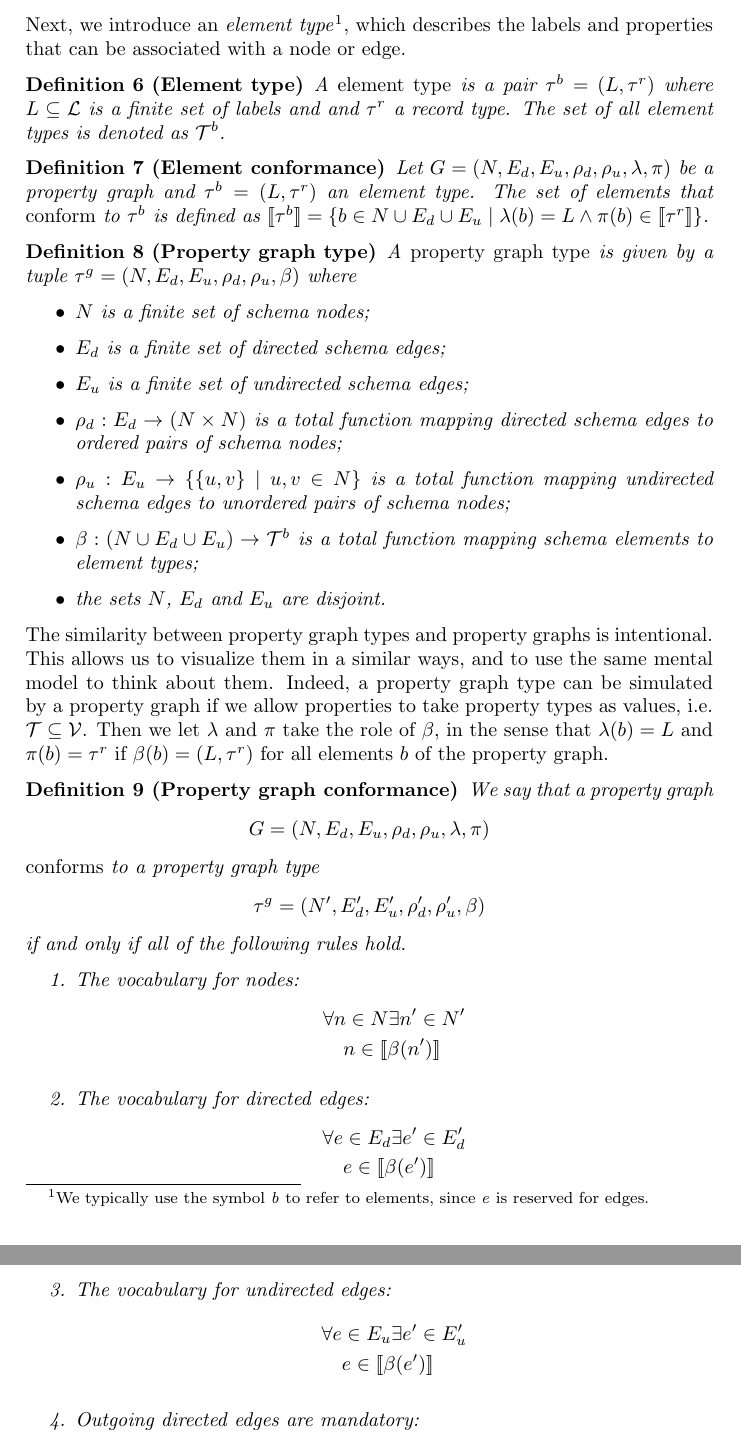
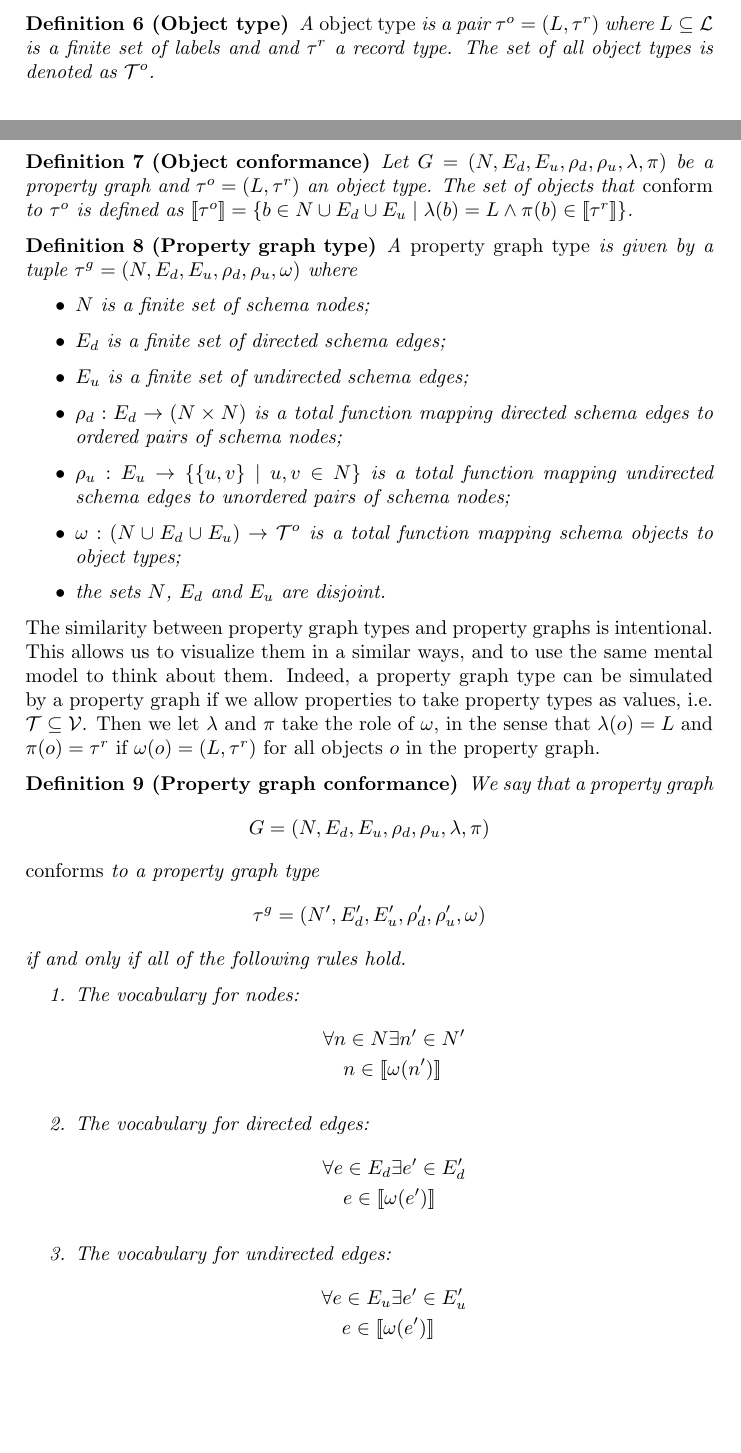
Before and after one commit to nimobeeren/thesis, a LaTeX document (docs/main.tex): two parts of pages 2 and 3 of 5 before the commit and two parts of pages 1 and 2 of 5 after it, joined at a grey line, cut at the place of the change, the shorter picture padded with empty space. Compiled offline with pdfLaTeX.

Commit message:
rename elements -> objects

```diff
--- a/docs/main.tex
+++ b/docs/main.tex
@@ -27,8 +27,8 @@
 \newcommand{\ptypes}{\mathcal{T}}
 \newcommand{\rtype}{\tau^r}
 \newcommand{\rtypes}{\mathcal{T}^r}
-\newcommand{\btype}{\tau^b}
-\newcommand{\btypes}{\mathcal{T}^b}
+\newcommand{\otype}{\tau^o}
+\newcommand{\otypes}{\mathcal{T}^o}
 \newcommand{\gtype}{\tau^g}
 \newcommand{\gtypes}{\mathcal{T}^g}
 
@@ -87,60 +87,58 @@ We postulate the set of property types $\mathcal{T}$.
   We say that a record $r$ \emph{conforms} to a record type $\rtype$, denoted $r \in \sem{\rtype}$, if for each property name $k \in \mathcal{N}$ it holds that (1) $r(k)$ is defined iff $\rtype(k)$ is defined and (2) $r(k) \in \sem{\rtype(k)}$ if $r(k)$ and $\rtype(k)$ are defined.
 \end{definition}
 
-Next, we introduce an \emph{element type}\footnote{We typically use the symbol \emph{b} to refer to elements, since \emph{e} is reserved for edges.}, which describes the labels and properties that can be associated with a node or edge.
-
-\begin{definition}[Element type]
-  A \emph{element type} is a pair $\btype = (L, \rtype)$ where $L \subseteq \mathcal{L}$ is a finite set of labels and and $\rtype$ a record type.
-  % We will denote such element types also simply as $L\rtype$ or $\{ l_1 \ldots l_k \} \langle a_1 : \rtype_1, \ldots, a_n : \rtype_n \rangle$.
-  The set of all element types is denoted as $\btypes$.
+\begin{definition}[Object type]
+  A \emph{object type} is a pair $\otype = (L, \rtype)$ where $L \subseteq \mathcal{L}$ is a finite set of labels and and $\rtype$ a record type.
+  % We will denote such object types also simply as $L\rtype$ or $\{ l_1 \ldots l_k \} \langle a_1 : \rtype_1, \ldots, a_n : \rtype_n \rangle$.
+  The set of all object types is denoted as $\otypes$.
 \end{definition}
 
-\begin{definition}[Element conformance]
-  Let $G = (N, E_d, E_u, \rho_d, \rho_u, \lambda, \pi)$ be a property graph and $\btype = (L, \rtype)$ an element type. The set of elements that \emph{conform} to $\btype$ is defined as $\sem{\btype} = \{b \in N \cup E_d \cup E_u \mid \lambda(b) = L \wedge \pi(b) \in \sem{\rtype}\}$.
+\begin{definition}[Object conformance]
+  Let $G = (N, E_d, E_u, \rho_d, \rho_u, \lambda, \pi)$ be a property graph and $\otype = (L, \rtype)$ an object type. The set of objects that \emph{conform} to $\otype$ is defined as $\sem{\otype} = \{b \in N \cup E_d \cup E_u \mid \lambda(b) = L \wedge \pi(b) \in \sem{\rtype}\}$.
 \end{definition}
 
 \begin{definition}[Property graph type]
-  A \emph{property graph type} is given by a tuple $\gtype = (N, E_d, E_u, \rho_d, \rho_u, \beta)$ where
+  A \emph{property graph type} is given by a tuple $\gtype = (N, E_d, E_u, \rho_d, \rho_u, \omega)$ where
   \begin{itemize}
     \item $N$ is a finite set of schema nodes;
     \item $E_d$ is a finite set of directed schema edges;
     \item $E_u$ is a finite set of undirected schema edges;
     \item $\rho_d : E_d \to (N \times N)$ is a total function mapping directed schema edges to ordered pairs of schema nodes;
     \item $\rho_u : E_u \to \{\{u, v\} \mid u, v \in N\}$ is a total function mapping undirected schema edges to unordered pairs of schema nodes;
-    \item $\beta : (N \cup E_d \cup E_u) \to \btypes$ is a total function mapping schema elements to element types;
+    \item $\omega : (N \cup E_d \cup E_u) \to \otypes$ is a total function mapping schema objects to object types;
     \item the sets $N$, $E_d$ and $E_u$ are disjoint.
   \end{itemize}
 \end{definition}
 
-The similarity between property graph types and property graphs is intentional. This allows us to visualize them in a similar ways, and to use the same mental model to think about them. Indeed, a property graph type can be simulated by a property graph if we allow properties to take property types as values, i.e. $\ptypes \subseteq \mathcal{V}$. Then we let $\lambda$ and $\pi$ take the role of $\beta$, in the sense that $\lambda(b) = L$ and $\pi(b) = \rtype$ if $\beta(b) = (L, \rtype)$ for all elements $b$ of the property graph.
+The similarity between property graph types and property graphs is intentional. This allows us to visualize them in a similar ways, and to use the same mental model to think about them. Indeed, a property graph type can be simulated by a property graph if we allow properties to take property types as values, i.e. $\ptypes \subseteq \mathcal{V}$. Then we let $\lambda$ and $\pi$ take the role of $\omega$, in the sense that $\lambda(o) = L$ and $\pi(o) = \rtype$ if $\omega(o) = (L, \rtype)$ for all objects $o$ in the property graph.
 
 \begin{definition}[Property graph conformance]
-  We say that a property graph \[G = (N, E_d, E_u, \rho_d, \rho_u, \lambda, \pi)\] \emph{conforms} to a property graph type \[\gtype = (N', E_d', E_u', \rho_d', \rho_u', \beta)\] if and only if all of the following rules hold.
+  We say that a property graph \[G = (N, E_d, E_u, \rho_d, \rho_u, \lambda, \pi)\] \emph{conforms} to a property graph type \[\gtype = (N', E_d', E_u', \rho_d', \rho_u', \omega)\] if and only if all of the following rules hold.
 
   \begin{enumerate}
     \item The vocabulary for nodes:
     \begin{align*}
       &\forall n \in N \exists n' \in N'\\
-      &\quad n \in \sem{\beta(n')}
+      &\quad n \in \sem{\omega(n')}
     \end{align*}
 
     \item The vocabulary for directed edges:
     \begin{align*}
       &\forall e \in E_d \exists e' \in E_d'\\
-      &\quad e \in \sem{\beta(e')}
+      &\quad e \in \sem{\omega(e')}
     \end{align*}
 
     \item The vocabulary for undirected edges:
     \begin{align*}
       &\forall e \in E_u \exists e' \in E_u'\\
-      &\quad e \in \sem{\beta(e')}
+      &\quad e \in \sem{\omega(e')}
     \end{align*}
 
     \item Outgoing directed edges are mandatory:
     \begin{align*}
       &\forall e' \in E_d' \forall n'_1, n'_2 \in N'\\
       &\quad\rho_d'(e') = (n'_1, n'_2)\\
-      &\quad\quad\implies {} \forall n_1 \in N \cap \sem{\beta(n'_1)} \exists e \in E_u \cap \sem{\beta(e')} \exists n_2 \in N \cap \sem{\beta(n'_2)}\\
+      &\quad\quad\implies {} \forall n_1 \in N \cap \sem{\omega(n'_1)} \exists e \in E_u \cap \sem{\omega(e')} \exists n_2 \in N \cap \sem{\omega(n'_2)}\\
       &\quad\quad\quad\quad\quad\quad\rho_d(e) = (n_1, n_2)
     \end{align*}
 
```
Also changed, not shown: docs/main.tex (26 more changed lines).
